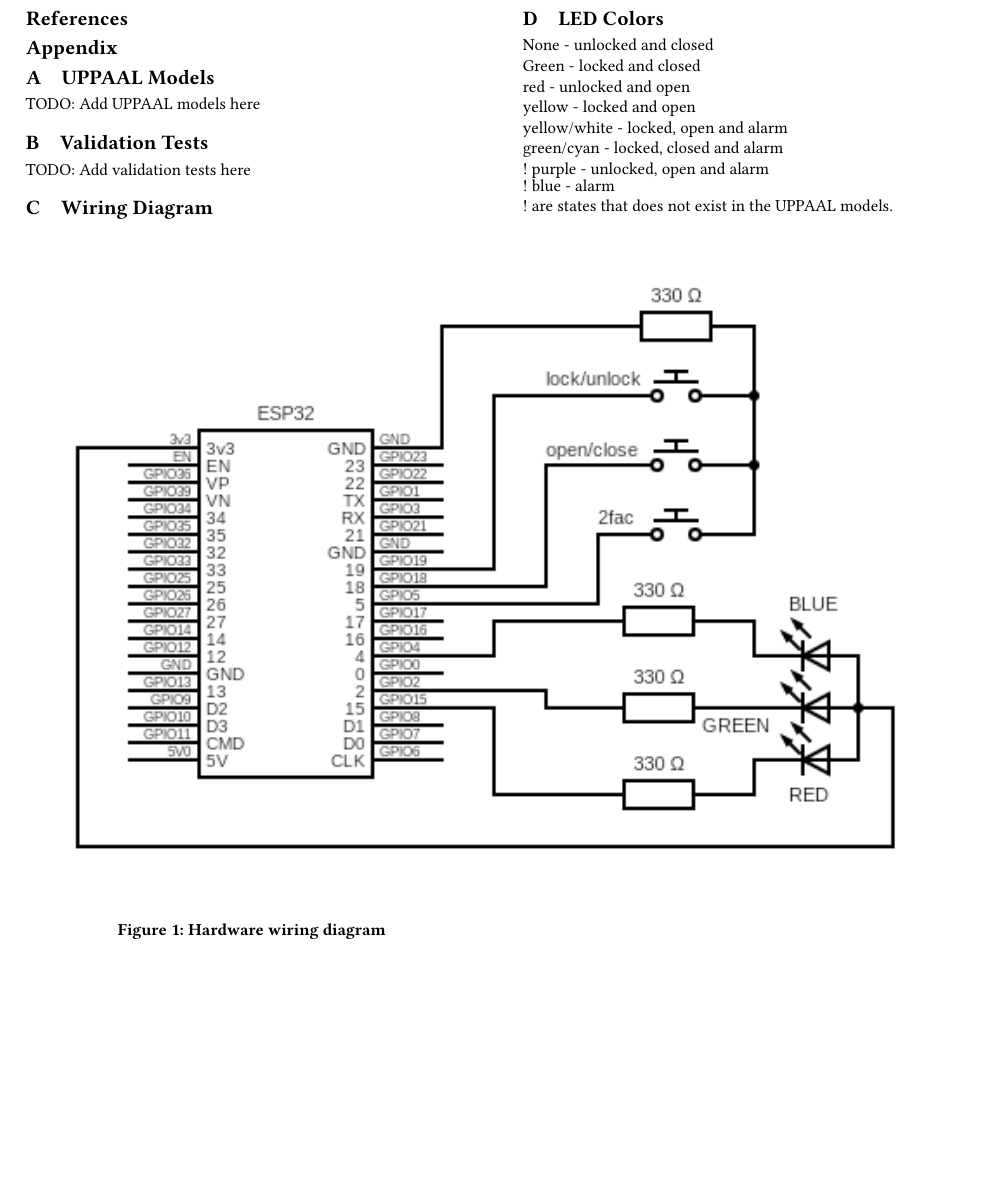
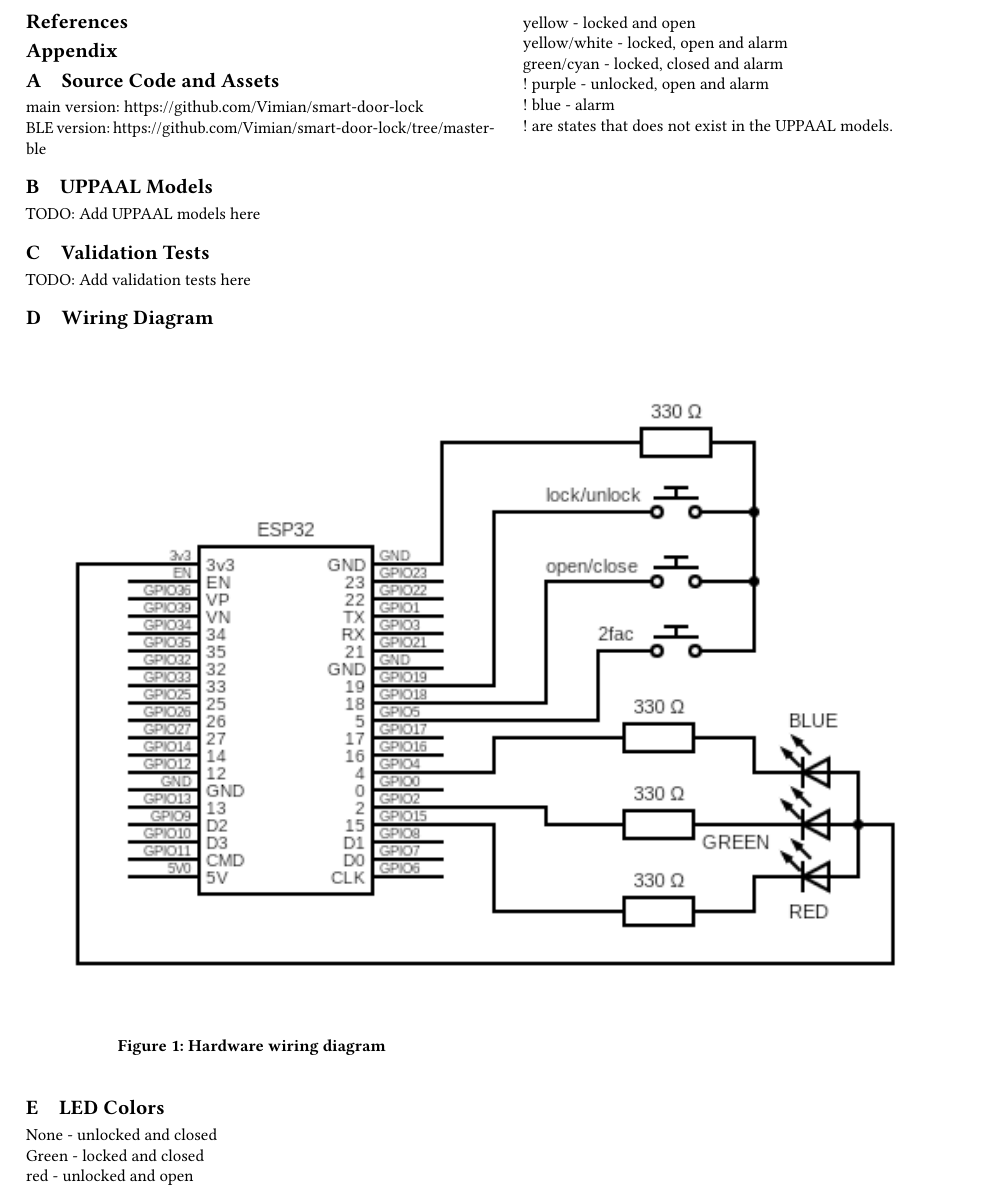
Before and after one commit to Vimian/smart-door-lock, a LaTeX paper (report/main.tex, which reads report/content/appendix.tex): part of page 6 of 6, cut so that both start at the same text, the shorter picture padded with empty space. Compiled offline with pdfLaTeX.

Commit message:
Update appendix.tex

```diff
--- a/report/content/appendix.tex
+++ b/report/content/appendix.tex
@@ -23,6 +23,10 @@
 \end{figure*}
 \end{comment}
 
+\section{Source Code and Assets}
+main version: https://github.com/Vimian/smart-door-lock
+\newline
+BLE version: https://github.com/Vimian/smart-door-lock/tree/master-ble
 
 \section{UPPAAL Models}
 \label{app:UPPAALModels}
```
